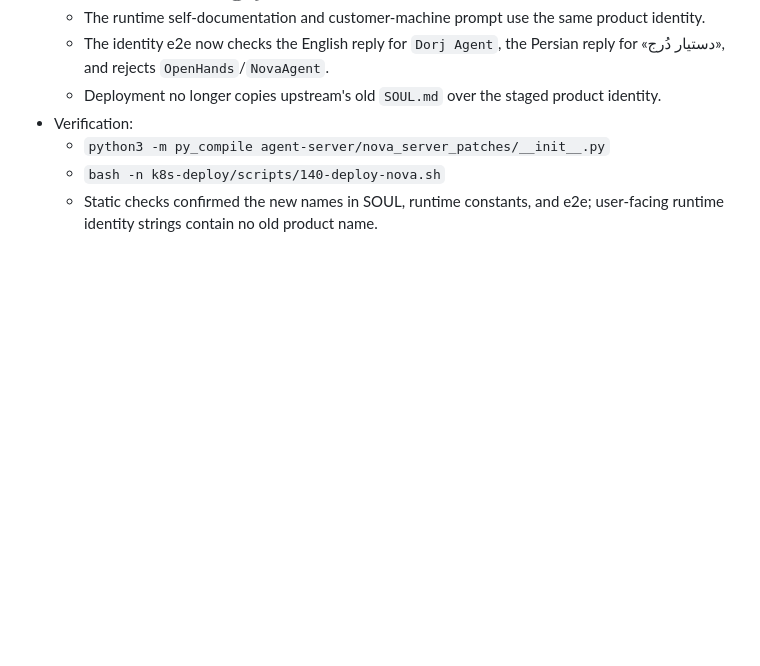
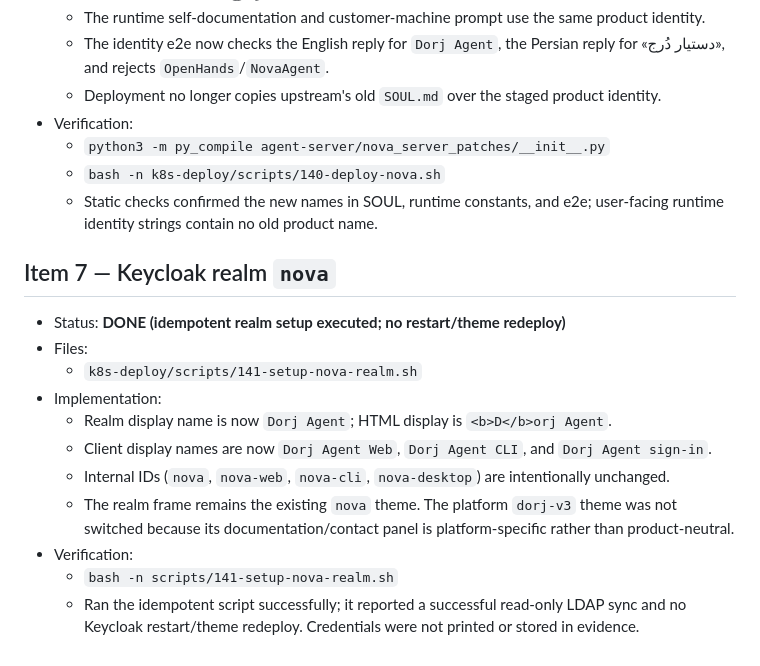
Before and after one commit to mohammadMoazam5833/dorj-agent-platform, a Markdown page: tasks/T2-report.md, the part around the change. GitHub-like rendering; blank space fills up the shorter version.

Commit message:
docs(tasks): record realm branding

```diff
--- a/tasks/T2-report.md
+++ b/tasks/T2-report.md
@@ -164,3 +164,19 @@ No `NOVA_CLIENT_REV`, control, agent-server, or download revision bumps were mad
   - `bash -n k8s-deploy/scripts/140-deploy-nova.sh`
   - Static checks confirmed the new names in SOUL, runtime constants, and e2e; user-facing runtime
     identity strings contain no old product name.
+
+## Item 7 — Keycloak realm `nova`
+
+- Status: **DONE (idempotent realm setup executed; no restart/theme redeploy)**
+- Files:
+  - `k8s-deploy/scripts/141-setup-nova-realm.sh`
+- Implementation:
+  - Realm display name is now `Dorj Agent`; HTML display is `<b>D</b>orj Agent`.
+  - Client display names are now `Dorj Agent Web`, `Dorj Agent CLI`, and `Dorj Agent sign-in`.
+  - Internal IDs (`nova`, `nova-web`, `nova-cli`, `nova-desktop`) are intentionally unchanged.
+  - The realm frame remains the existing `nova` theme. The platform `dorj-v3` theme was not switched
+    because its documentation/contact panel is platform-specific rather than product-neutral.
+- Verification:
+  - `bash -n scripts/141-setup-nova-realm.sh`
+  - Ran the idempotent script successfully; it reported a successful read-only LDAP sync and no
+    Keycloak restart/theme redeploy. Credentials were not printed or stored in evidence.
```
